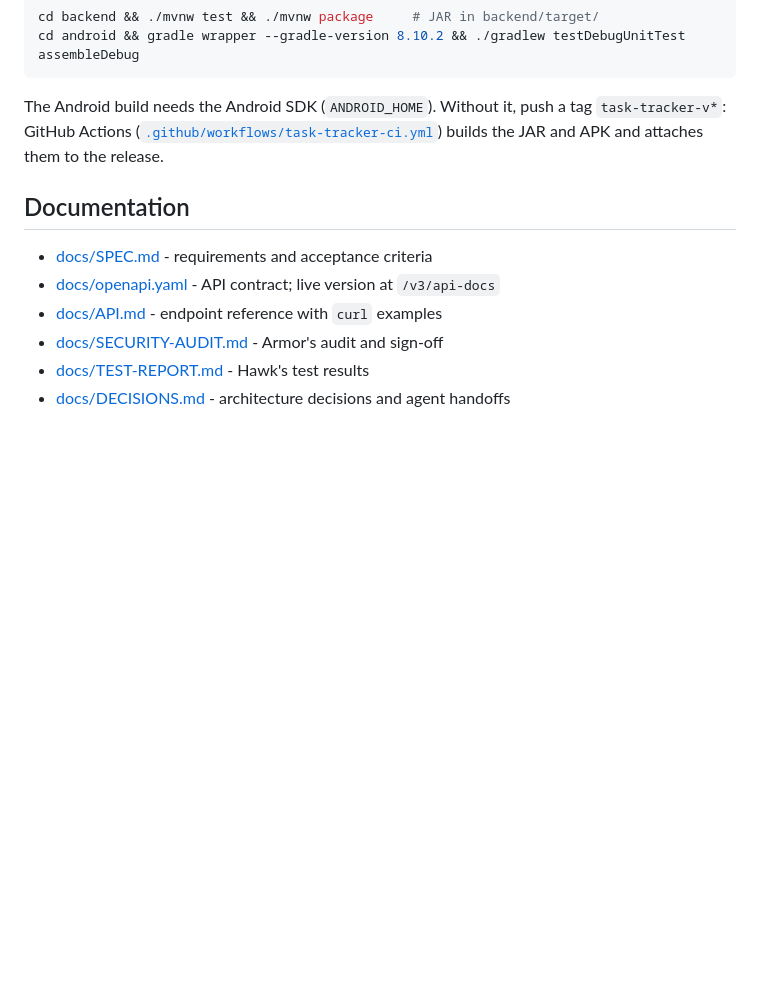
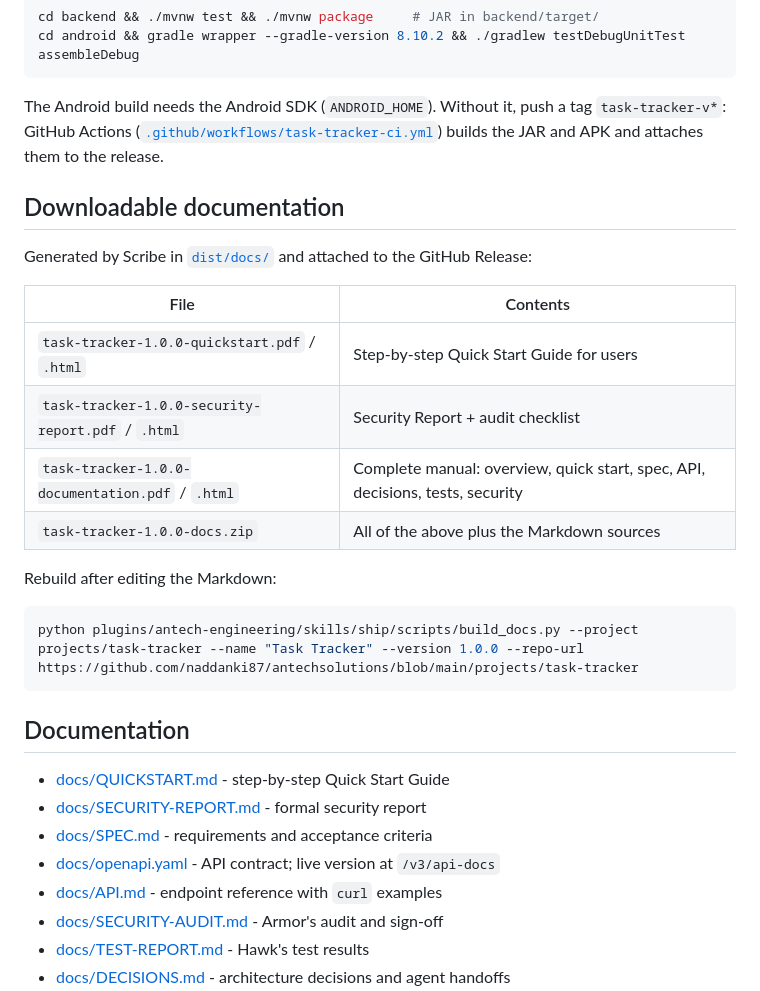
Before and after one commit to naddanki87/antechsolutions, a Markdown page: projects/task-tracker/README.md, the part around the change. GitHub-like rendering; blank space fills up the shorter version.

Commit message:
docs: add task-tracker Quick Start Guide and Security Report
Co-Authored-By: Claude Opus 5.5 <noreply@anthropic.com>

````diff
--- a/projects/task-tracker/README.md
+++ b/projects/task-tracker/README.md
@@ -70,7 +70,24 @@ The Android build needs the Android SDK (`ANDROID_HOME`). Without it, push a tag
 GitHub Actions ([`.github/workflows/task-tracker-ci.yml`](../../.github/workflows/task-tracker-ci.yml)) builds
 the JAR and APK and attaches them to the release.
 
+## Downloadable documentation
+Generated by Scribe in [`dist/docs/`](dist/docs/) and attached to the GitHub Release:
+
+| File | Contents |
+|---|---|
+| `task-tracker-1.0.0-quickstart.pdf` / `.html` | Step-by-step Quick Start Guide for users |
+| `task-tracker-1.0.0-security-report.pdf` / `.html` | Security Report + audit checklist |
+| `task-tracker-1.0.0-documentation.pdf` / `.html` | Complete manual: overview, quick start, spec, API, decisions, tests, security |
+| `task-tracker-1.0.0-docs.zip` | All of the above plus the Markdown sources |
+
+Rebuild after editing the Markdown:
+```bash
+python plugins/antech-engineering/skills/ship/scripts/build_docs.py --project projects/task-tracker --name "Task Tracker" --version 1.0.0 --repo-url https://github.com/naddanki87/antechsolutions/blob/main/projects/task-tracker
+```
+
 ## Documentation
+- [docs/QUICKSTART.md](docs/QUICKSTART.md) - step-by-step Quick Start Guide
+- [docs/SECURITY-REPORT.md](docs/SECURITY-REPORT.md) - formal security report
 - [docs/SPEC.md](docs/SPEC.md) - requirements and acceptance criteria
 - [docs/openapi.yaml](docs/openapi.yaml) - API contract; live version at `/v3/api-docs`
 - [docs/API.md](docs/API.md) - endpoint reference with `curl` examples
````
Also changed, not shown: 2 other files.
